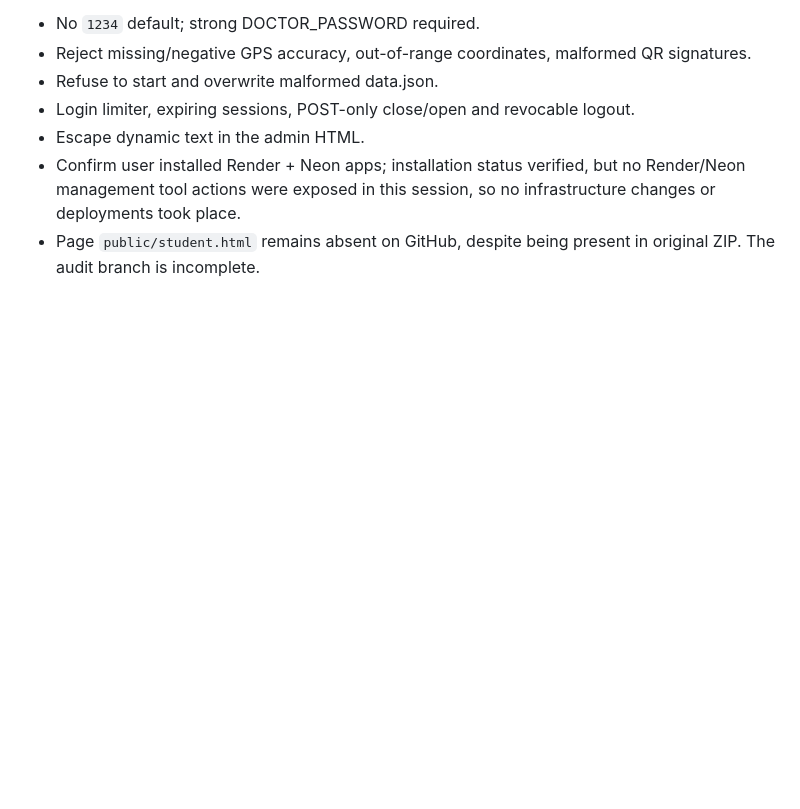
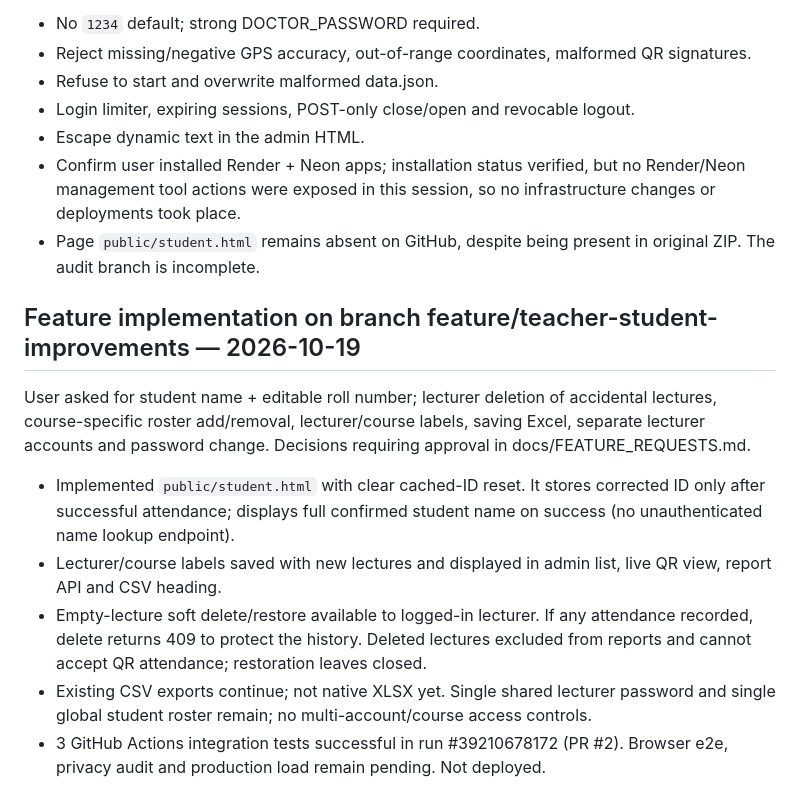
Before and after one commit to AM-naguib/Bata, a Markdown page: docs/MEMORY.md, the part around the change. Rendered like a GitHub page; blank space fills up the shorter version.

Commit message:
docs: record new features, verified test run and pending owner decisions

```diff
--- a/docs/MEMORY.md
+++ b/docs/MEMORY.md
@@ -47,3 +47,11 @@ Branch audit/attendify-review-2026-10-19 now has `server.js` fixes and `public/d
 - Escape dynamic text in the admin HTML.
 - Confirm user installed Render + Neon apps; installation status verified, but no Render/Neon management tool actions were exposed in this session, so no infrastructure changes or deployments took place.
 - Page `public/student.html` remains absent on GitHub, despite being present in original ZIP. The audit branch is incomplete.
+
+## Feature implementation on branch feature/teacher-student-improvements — 2026-10-19
+User asked for student name + editable roll number; lecturer deletion of accidental lectures, course-specific roster add/removal, lecturer/course labels, saving Excel, separate lecturer accounts and password change. Decisions requiring approval in docs/FEATURE_REQUESTS.md.
+- Implemented `public/student.html` with clear cached-ID reset. It stores corrected ID only after successful attendance; displays full confirmed student name on success (no unauthenticated name lookup endpoint).
+- Lecturer/course labels saved with new lectures and displayed in admin list, live QR view, report API and CSV heading.
+- Empty-lecture soft delete/restore available to logged-in lecturer. If any attendance recorded, delete returns 409 to protect the history. Deleted lectures excluded from reports and cannot accept QR attendance; restoration leaves closed.
+- Existing CSV exports continue; not native XLSX yet. Single shared lecturer password and single global student roster remain; no multi-account/course access controls.
+- 3 GitHub Actions integration tests successful in run #39210678172 (PR #2). Browser e2e, privacy audit and production load remain pending. Not deployed.
```
